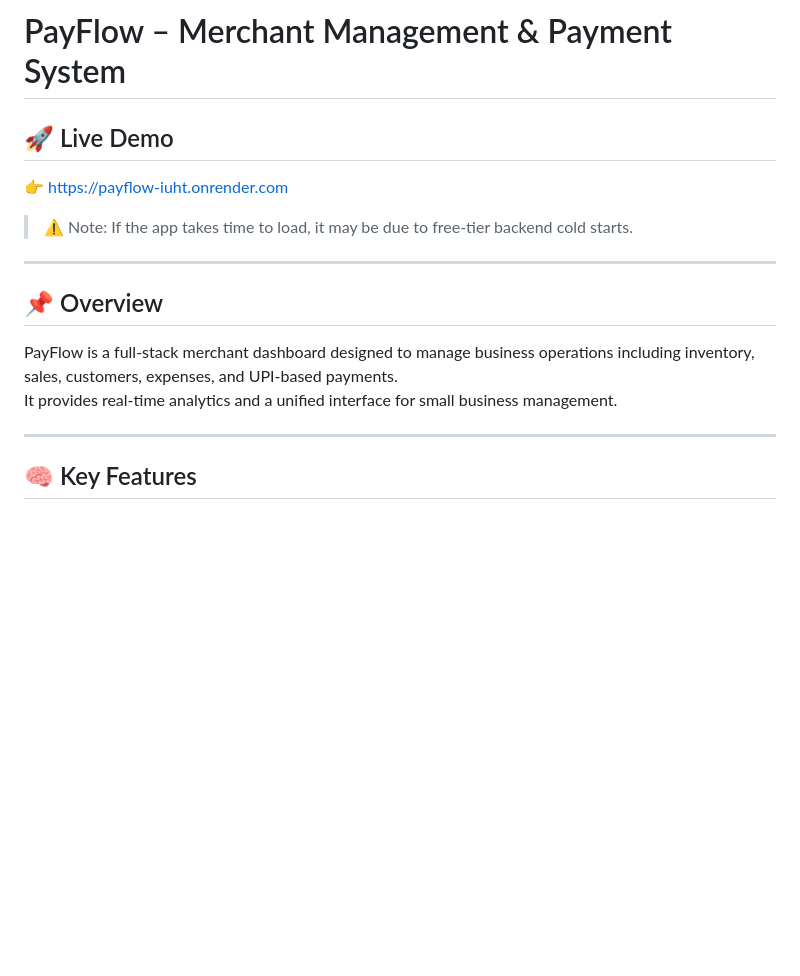
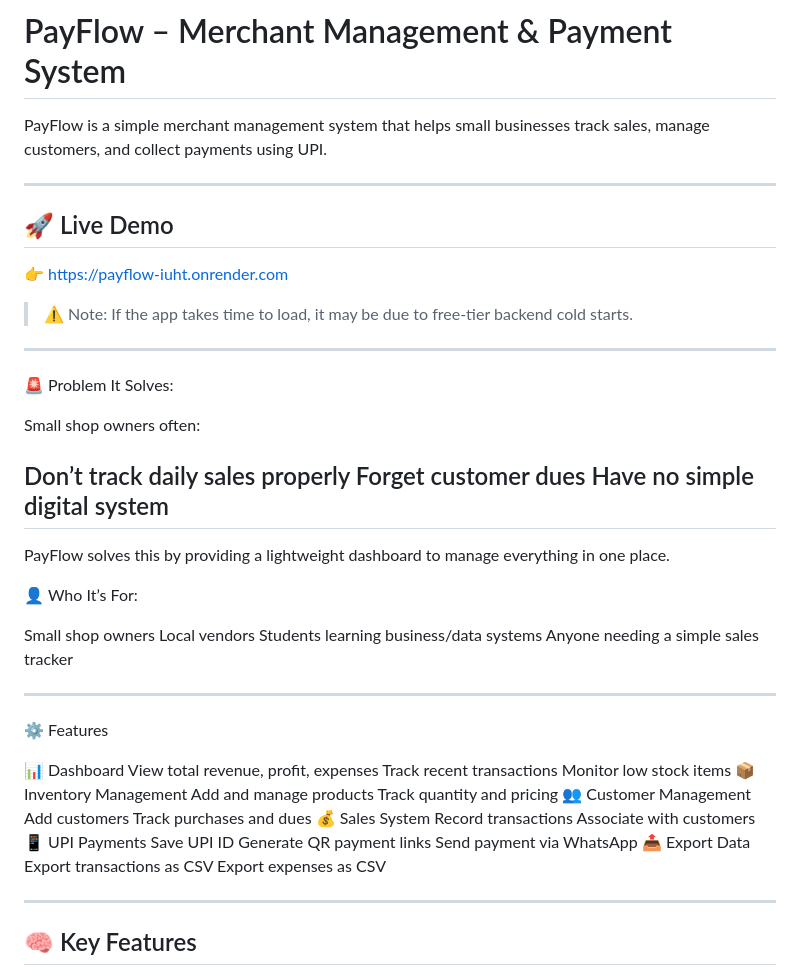
Before and after one commit to Neelanchala/payflow, a Markdown page: README.md, the part around the change. Drawn GitHub-style; blank space fills up the shorter version.

```diff
--- a/README.md
+++ b/README.md
@@ -1,17 +1,58 @@
 # PayFlow – Merchant Management & Payment System
 
+PayFlow is a simple merchant management system that helps small businesses track sales, manage customers, and collect payments using UPI.
+
+------
 ## 🚀 Live Demo
 👉 https://payflow-iuht.onrender.com
 
 > ⚠️ Note: If the app takes time to load, it may be due to free-tier backend cold starts.
 
----
+-----
+🚨 Problem It Solves:
 
-## 📌 Overview
-PayFlow is a full-stack merchant dashboard designed to manage business operations including inventory, sales, customers, expenses, and UPI-based payments.
-It provides real-time analytics and a unified interface for small business management.
+Small shop owners often:
 
----
+Don’t track daily sales properly
+Forget customer dues
+Have no simple digital system
+-----
+
+PayFlow solves this by providing a lightweight dashboard to manage everything in one place.
+
+👤 Who It’s For:
+
+Small shop owners
+Local vendors
+Students learning business/data systems
+Anyone needing a simple sales tracker
+
+------
+
+⚙️ Features
+
+📊 Dashboard
+View total revenue, profit, expenses
+Track recent transactions
+Monitor low stock items
+📦 Inventory Management
+Add and manage products
+Track quantity and pricing
+👥 Customer Management
+Add customers
+Track purchases and dues
+💰 Sales System
+Record transactions
+Associate with customers
+📱 UPI Payments
+Save UPI ID
+Generate QR payment links
+Send payment via WhatsApp
+📤 Export Data
+Export transactions as CSV
+Export expenses as CSV
+
+----
 
 ## 🧠 Key Features
 - 🔐 Secure authentication using JWT + Google OAuth
```
